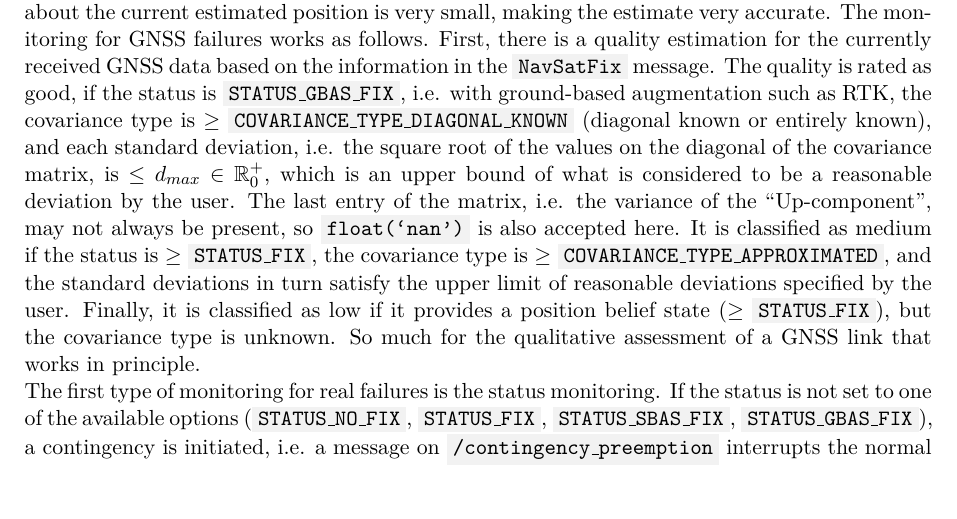
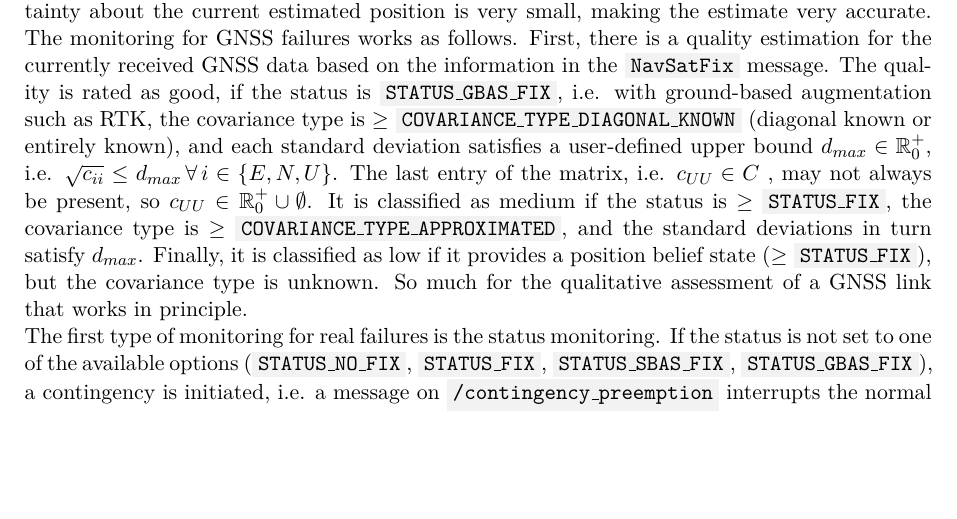
Before and after one commit to tbohne/msc, a LaTeX thesis (thesis/thesis.tex): part of page 50 of 69, cut so that both start at the same text, the shorter picture padded with empty space. Compiled offline with pdfLaTeX.

Commit message:
further refinement

```diff
--- a/thesis/thesis.tex
+++ b/thesis/thesis.tex
@@ -1291,11 +1291,11 @@ Thus, one has to consider $\sqrt{c_{ii}} \thinspace \forall \thinspace i \in \{E
 currently spread in meters. In general, a minor standard deviation implies that the uncertainty about the current estimated position is very small, making the estimate very accurate.
 The monitoring for GNSS failures works as follows. First, there is a quality estimation for the currently received GNSS data based on the information in the \code{NavSatFix} message.
 The quality is rated as good, if the status is \code{STATUS\_GBAS\_FIX}, i.e. with ground-based augmentation such as RTK, the covariance type is $\geq$
-\code{COVARIANCE\_TYPE\_DIAGONAL\_KNOWN} (diagonal known or entirely known), and each standard deviation, i.e. the square root of the values on the diagonal of the
-covariance matrix, is $\leq d_{max} \in \mathbb{R}_{0}^{+}$, which is an upper bound of what is considered to be a reasonable deviation by the user. The last entry of the matrix,
-i.e. the variance of the \textquote{Up-component}, may not always be present, so \code{float(`nan')} is also accepted here. It is
-classified as medium if the status is $\geq$ \code{STATUS\_FIX}, the covariance type is $\geq$ \code{COVARIANCE\_TYPE\_APPROXIMATED}, and the standard deviations in turn satisfy the
-upper limit of reasonable deviations specified by the user. Finally, it is classified as low if it provides a position belief state ($\geq$ \code{STATUS\_FIX}), but the covariance
+\code{COVARIANCE\_TYPE\_DIAGONAL\_KNOWN} (diagonal known or entirely known), and each standard deviation satisfies a user-defined upper bound $d_{max} \in \mathbb{R}_{0}^{+}$,
+i.e. $\sqrt{c_{ii}} \leq d_{max} \thinspace \forall \thinspace i \in \{E, N, U\}$. The last entry of the matrix, i.e. $c_{UU} \in C$ , may not always be present, so
+$c_{UU} \in \mathbb{R}_{0}^{+} \cup \emptyset$. It is classified as medium if the status is $\geq$ \code{STATUS\_FIX}, the covariance type is $\geq$
+\code{COVARIANCE\_TYPE\_APPROXIMATED}, and the standard deviations in turn satisfy $d_{max}$.
+Finally, it is classified as low if it provides a position belief state ($\geq$ \code{STATUS\_FIX}), but the covariance
 type is unknown. So much for the qualitative assessment of a GNSS link that works in principle.\newline
 The first type of monitoring for real failures is the status monitoring. If the status is not set to one of the available options (\code{STATUS\_NO\_FIX}, \code{STATUS\_FIX},
 \code{STATUS\_SBAS\_FIX}, \code{STATUS\_GBAS\_FIX}), a contingency is initiated, i.e. a message on \code{/contingency\_preemption} interrupts the normal operation.
```
